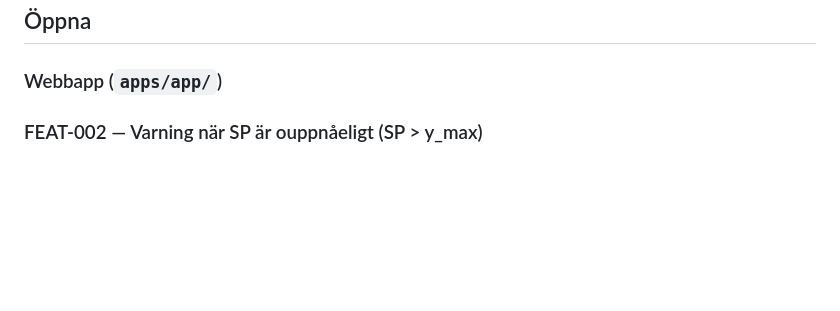
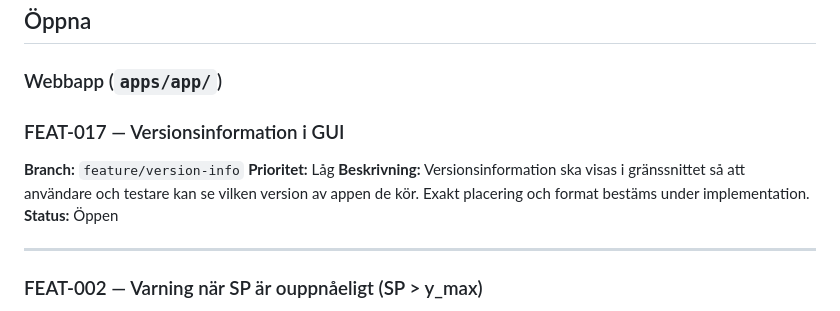
Before and after one commit to PeMan68/PID-simulator, a Markdown page: todo.md, the part around the change. Drawn GitHub-style; blank space fills up the shorter version.

```diff
--- a/todo.md
+++ b/todo.md
@@ -8,6 +8,15 @@ Varje feature-branch uppdaterar **endast sin egen post** (status, anteckningar).
 ## Öppna
 
 ### Webbapp (`apps/app/`)
+
+### FEAT-017 — Versionsinformation i GUI
+**Branch:** `feature/version-info`
+**Prioritet:** Låg
+**Beskrivning:**
+Versionsinformation ska visas i gränssnittet så att användare och testare kan se vilken version av appen de kör. Exakt placering och format bestäms under implementation.
+**Status:** Öppen
+
+---
 
 ### FEAT-002 — Varning när SP är ouppnåeligt (SP > y_max)
 **Branch:** `feature/sp-uppnabarhet-varning`
```
Also changed, not shown: buglog.md (+24 -22 lines).
